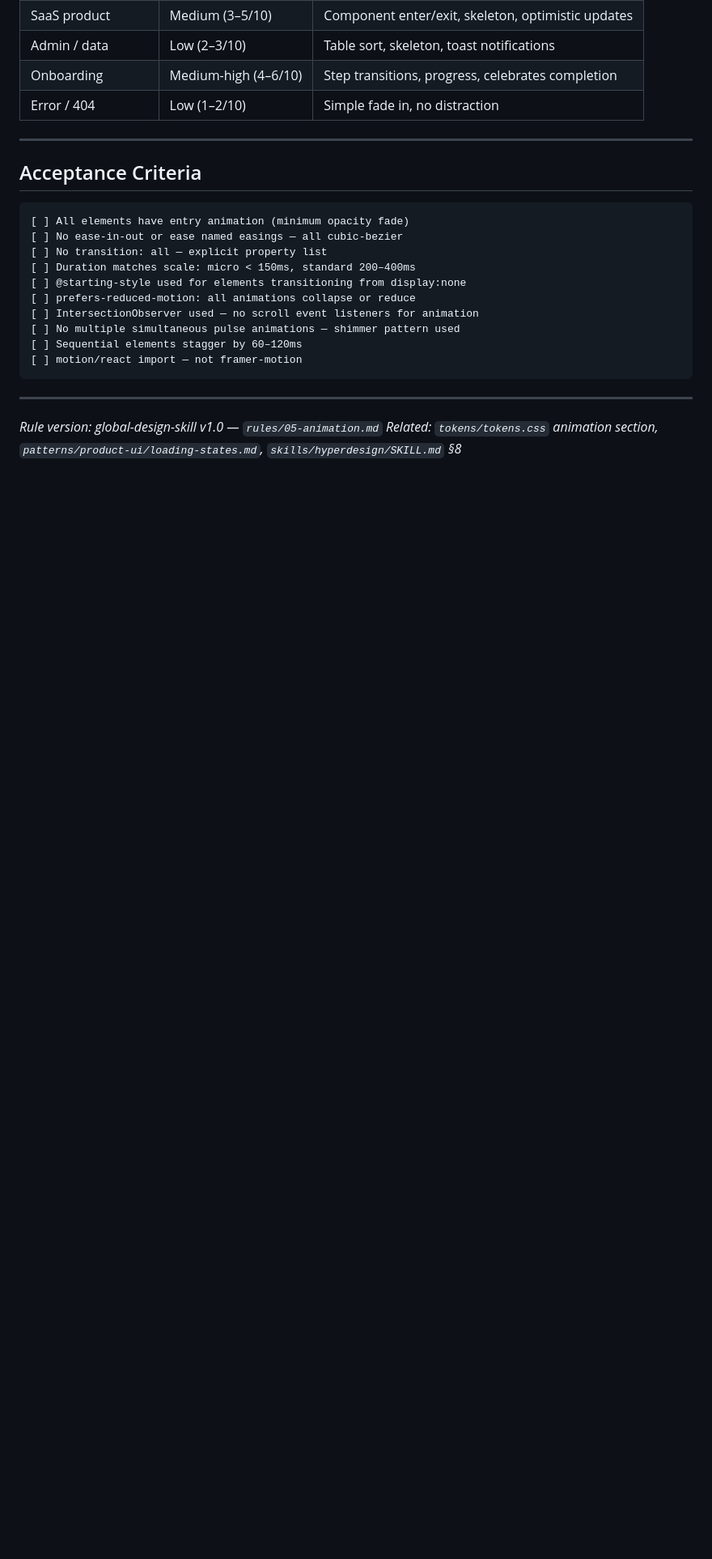
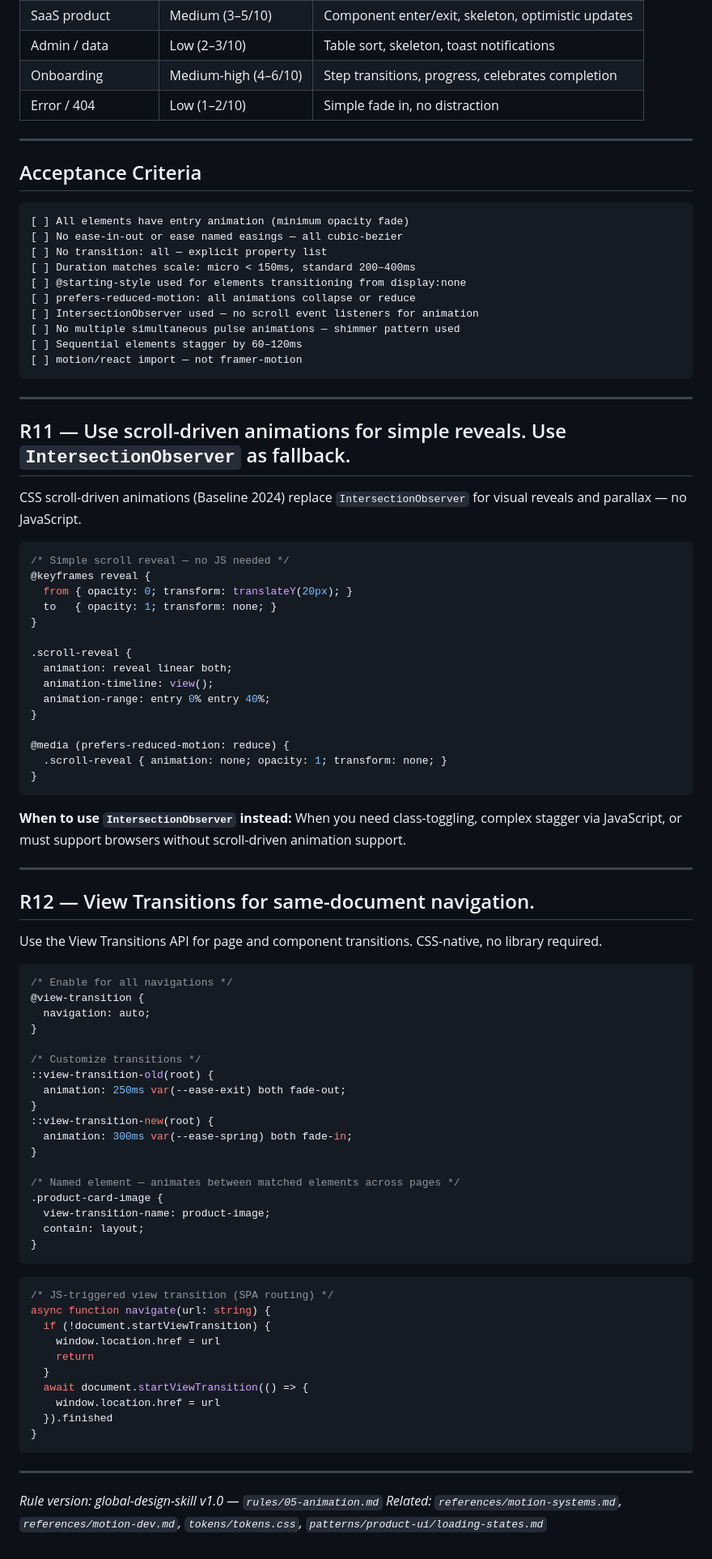
Before and after one commit to staurus86/global-design-skill, a Markdown page: rules/05-animation.md, the part around the change. Shown at 81% size. Rendered like a GitHub page; blank space fills up the shorter version.

Commit message:
feat(rules): add scroll-driven animations, View Transitions, container queries
- rules/05-animation.md: R11 (CSS scroll-driven animations with
  IntersectionObserver fallback), R12 (View Transitions API for
  same-document navigation); footer updated to point at the motion
  knowledge references
- rules/09-responsive.md: R11 (container queries for component-level
  adaptation)

Co-Authored-By: Claude Sonnet 4.6 <noreply@anthropic.com>

````diff
--- a/rules/05-animation.md
+++ b/rules/05-animation.md
@@ -348,5 +348,71 @@ import { useAnimate, useInView, animateView } from 'motion/react'
 
 ---
 
+## R11 — Use scroll-driven animations for simple reveals. Use `IntersectionObserver` as fallback.
+
+CSS scroll-driven animations (Baseline 2024) replace `IntersectionObserver` for visual reveals and parallax — no JavaScript.
+
+```css
+/* Simple scroll reveal — no JS needed */
+@keyframes reveal {
+  from { opacity: 0; transform: translateY(20px); }
+  to   { opacity: 1; transform: none; }
+}
+
+.scroll-reveal {
+  animation: reveal linear both;
+  animation-timeline: view();
+  animation-range: entry 0% entry 40%;
+}
+
+@media (prefers-reduced-motion: reduce) {
+  .scroll-reveal { animation: none; opacity: 1; transform: none; }
+}
+```
+
+**When to use `IntersectionObserver` instead:** When you need class-toggling, complex stagger via JavaScript, or must support browsers without scroll-driven animation support.
+
+---
+
+## R12 — View Transitions for same-document navigation.
+
+Use the View Transitions API for page and component transitions. CSS-native, no library required.
+
+```css
+/* Enable for all navigations */
+@view-transition {
+  navigation: auto;
+}
+
+/* Customize transitions */
+::view-transition-old(root) {
+  animation: 250ms var(--ease-exit) both fade-out;
+}
+::view-transition-new(root) {
+  animation: 300ms var(--ease-spring) both fade-in;
+}
+
+/* Named element — animates between matched elements across pages */
+.product-card-image {
+  view-transition-name: product-image;
+  contain: layout;
+}
+```
+
+```ts
+/* JS-triggered view transition (SPA routing) */
+async function navigate(url: string) {
+  if (!document.startViewTransition) {
+    window.location.href = url
+    return
+  }
+  await document.startViewTransition(() => {
+    window.location.href = url
+  }).finished
+}
+```
+
+---
+
 *Rule version: global-design-skill v1.0 — `rules/05-animation.md`*
-*Related: `tokens/tokens.css` animation section, `patterns/product-ui/loading-states.md`, `skills/hyperdesign/SKILL.md` §8*
+*Related: `references/motion-systems.md`, `references/motion-dev.md`, `tokens/tokens.css`, `patterns/product-ui/loading-states.md`*
````
Also changed, not shown: rules/09-responsive.md (+36 -1 lines).
